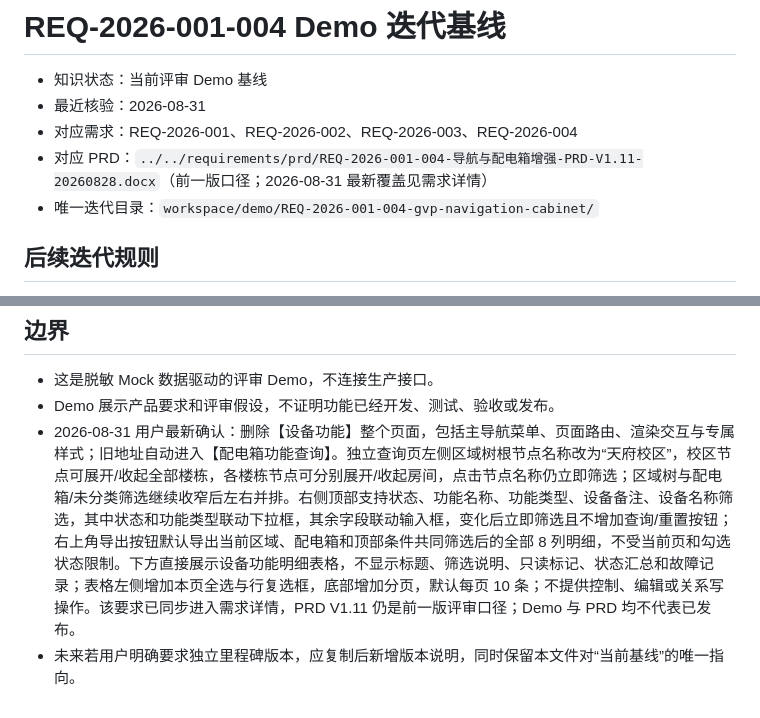
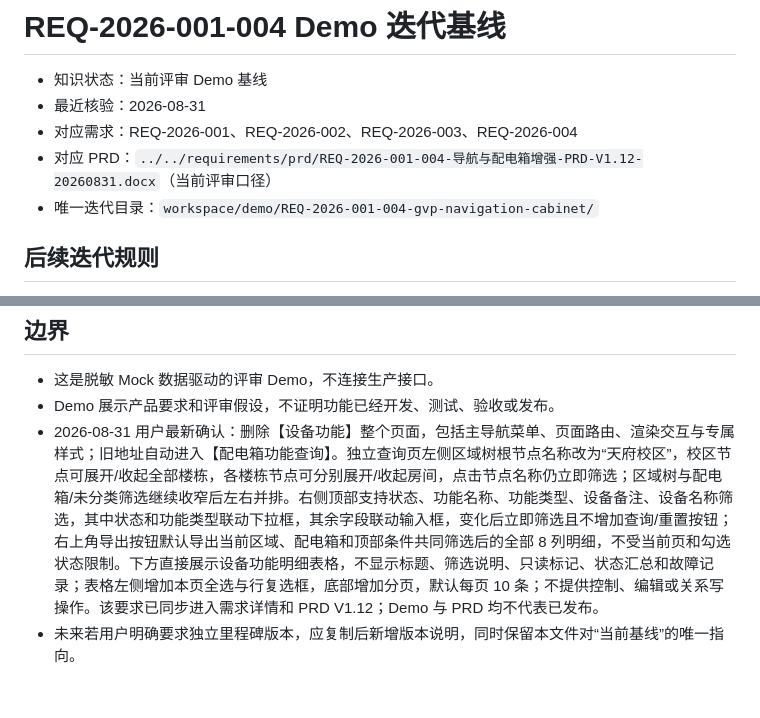
Before and after one commit to zitongxiang6-ux/gvp-navigation-cabinet-demo, a Markdown page: BASELINE.md, 2 parts joined by grey strips. Rendered like a GitHub page.

Commit message:
docs: link demo baseline to PRD V1.12

```diff
--- a/BASELINE.md
+++ b/BASELINE.md
@@ -3,7 +3,7 @@
 - 知识状态：当前评审 Demo 基线
 - 最近核验：2026-08-31
 - 对应需求：REQ-2026-001、REQ-2026-002、REQ-2026-003、REQ-2026-004
-- 对应 PRD：`../../requirements/prd/REQ-2026-001-004-导航与配电箱增强-PRD-V1.11-20260828.docx`（前一版口径；2026-08-31 最新覆盖见需求详情）
+- 对应 PRD：`../../requirements/prd/REQ-2026-001-004-导航与配电箱增强-PRD-V1.12-20260831.docx`（当前评审口径）
 - 唯一迭代目录：`workspace/demo/REQ-2026-001-004-gvp-navigation-cabinet/`
 
 ## 后续迭代规则
@@ -30,5 +30,5 @@
 
 - 这是脱敏 Mock 数据驱动的评审 Demo，不连接生产接口。
 - Demo 展示产品要求和评审假设，不证明功能已经开发、测试、验收或发布。
-- 2026-08-31 用户最新确认：删除【设备功能】整个页面，包括主导航菜单、页面路由、渲染交互与专属样式；旧地址自动进入【配电箱功能查询】。独立查询页左侧区域树根节点名称改为“天府校区”，校区节点可展开/收起全部楼栋，各楼栋节点可分别展开/收起房间，点击节点名称仍立即筛选；区域树与配电箱/未分类筛选继续收窄后左右并排。右侧顶部支持状态、功能名称、功能类型、设备备注、设备名称筛选，其中状态和功能类型联动下拉框，其余字段联动输入框，变化后立即筛选且不增加查询/重置按钮；右上角导出按钮默认导出当前区域、配电箱和顶部条件共同筛选后的全部 8 列明细，不受当前页和勾选状态限制。下方直接展示设备功能明细表格，不显示标题、筛选说明、只读标记、状态汇总和故障记录；表格左侧增加本页全选与行复选框，底部增加分页，默认每页 10 条；不提供控制、编辑或关系写操作。该要求已同步进入需求详情，PRD V1.11 仍是前一版评审口径；Demo 与 PRD 均不代表已发布。
+- 2026-08-31 用户最新确认：删除【设备功能】整个页面，包括主导航菜单、页面路由、渲染交互与专属样式；旧地址自动进入【配电箱功能查询】。独立查询页左侧区域树根节点名称改为“天府校区”，校区节点可展开/收起全部楼栋，各楼栋节点可分别展开/收起房间，点击节点名称仍立即筛选；区域树与配电箱/未分类筛选继续收窄后左右并排。右侧顶部支持状态、功能名称、功能类型、设备备注、设备名称筛选，其中状态和功能类型联动下拉框，其余字段联动输入框，变化后立即筛选且不增加查询/重置按钮；右上角导出按钮默认导出当前区域、配电箱和顶部条件共同筛选后的全部 8 列明细，不受当前页和勾选状态限制。下方直接展示设备功能明细表格，不显示标题、筛选说明、只读标记、状态汇总和故障记录；表格左侧增加本页全选与行复选框，底部增加分页，默认每页 10 条；不提供控制、编辑或关系写操作。该要求已同步进入需求详情和 PRD V1.12；Demo 与 PRD 均不代表已发布。
 - 未来若用户明确要求独立里程碑版本，应复制后新增版本说明，同时保留本文件对“当前基线”的唯一指向。
```
Also changed, not shown: README.md (+1 -1 lines).
